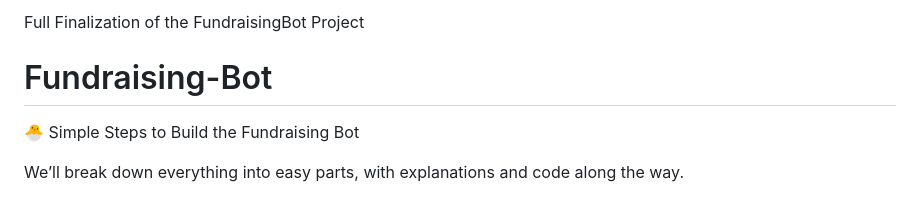
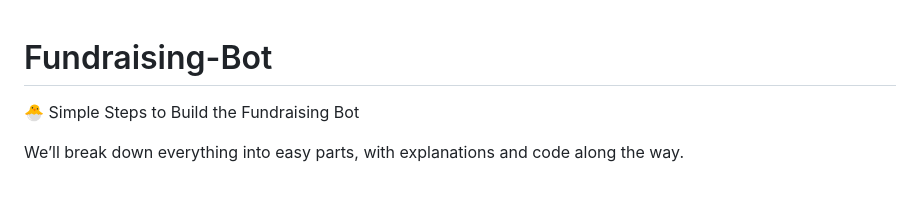
Before and after one commit to menace44/Fundraising-Bot, a Markdown page: README.md, the part around the change. GitHub-like rendering.

```diff
--- a/README.md
+++ b/README.md
@@ -1,5 +1,5 @@
-Full Finalization of the FundraisingBot Project
 # Fundraising-Bot
+
 🐣 Simple Steps to Build the Fundraising Bot
 
 We’ll break down everything into easy parts, with explanations and code along the way.
```
